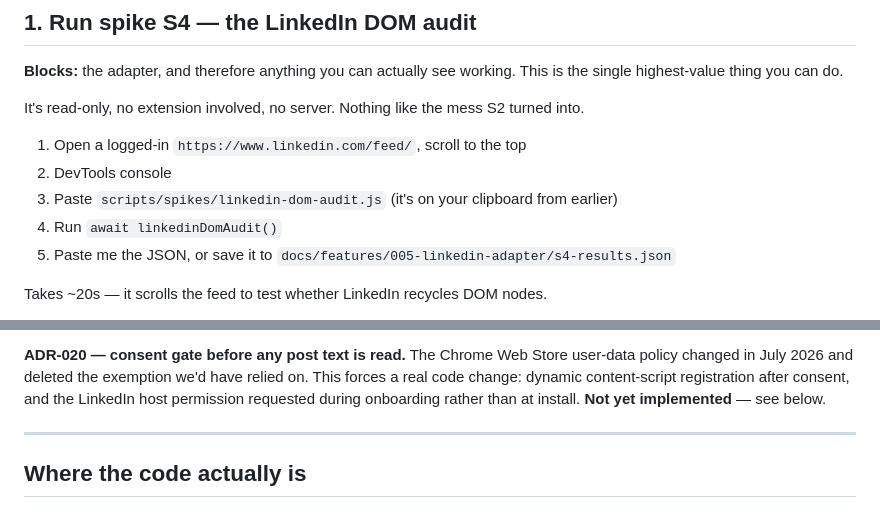
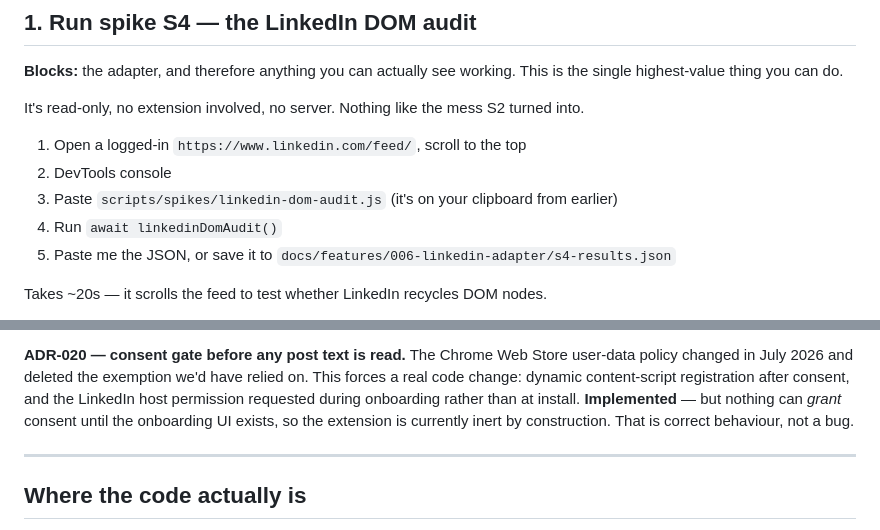
Before and after one commit to LezendarySandwich/reclaim, a Markdown page: docs/NEEDS-YOU.md, 2 parts joined by grey strips. GitHub-like rendering.

Commit message:
docs: fix NEEDS-YOU contradicting itself on the consent gate
The table said done, the decisions section said not implemented. Done —
with the caveat that nothing can grant consent until onboarding UI
exists, so the extension is inert by construction right now.

```diff
--- a/docs/NEEDS-YOU.md
+++ b/docs/NEEDS-YOU.md
@@ -17,7 +17,7 @@ It's read-only, no extension involved, no server. Nothing like the mess S2 turne
 2. DevTools console
 3. Paste `scripts/spikes/linkedin-dom-audit.js` (it's on your clipboard from earlier)
 4. Run `await linkedinDomAudit()`
-5. Paste me the JSON, or save it to `docs/features/005-linkedin-adapter/s4-results.json`
+5. Paste me the JSON, or save it to `docs/features/006-linkedin-adapter/s4-results.json`
 
 Takes ~20s — it scrolls the feed to test whether LinkedIn recycles DOM nodes.
 
@@ -104,7 +104,9 @@ plainly in onboarding rather than bury it.
 **ADR-020 — consent gate before any post text is read.** The Chrome Web Store user-data policy
 changed in July 2026 and deleted the exemption we'd have relied on. This forces a real code change:
 dynamic content-script registration after consent, and the LinkedIn host permission requested
-during onboarding rather than at install. **Not yet implemented** — see below.
+during onboarding rather than at install. **Implemented** — but nothing can *grant* consent until
+the onboarding UI exists, so the extension is currently inert by construction. That is correct
+behaviour, not a bug.
 
 ---
 
```
